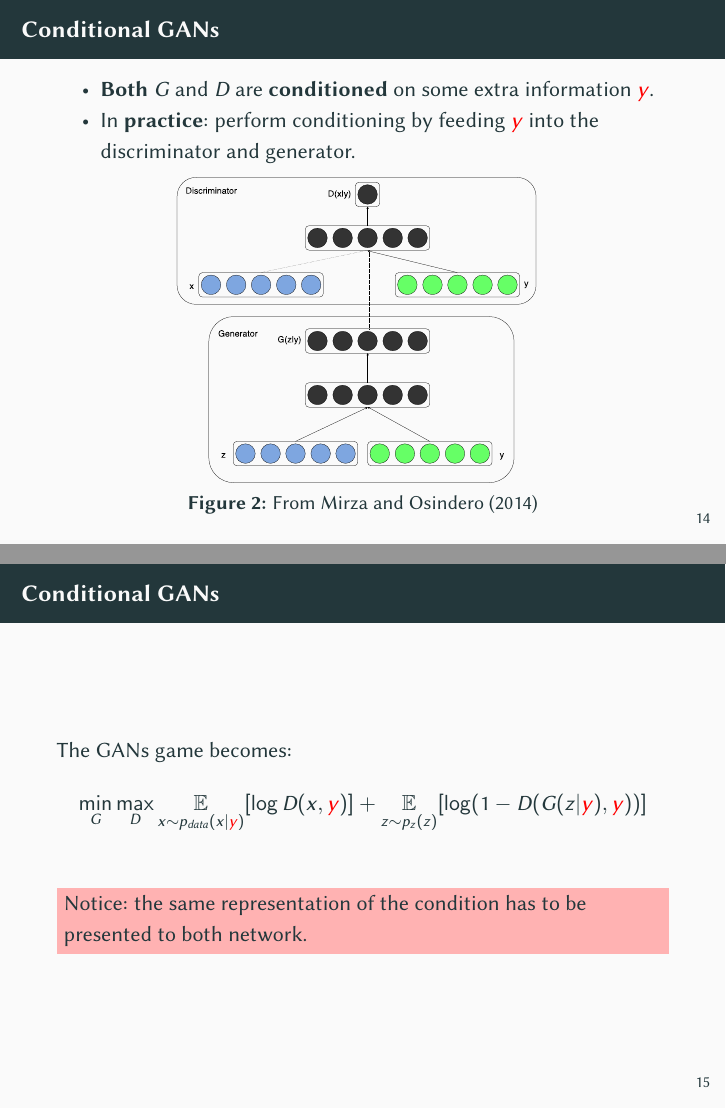
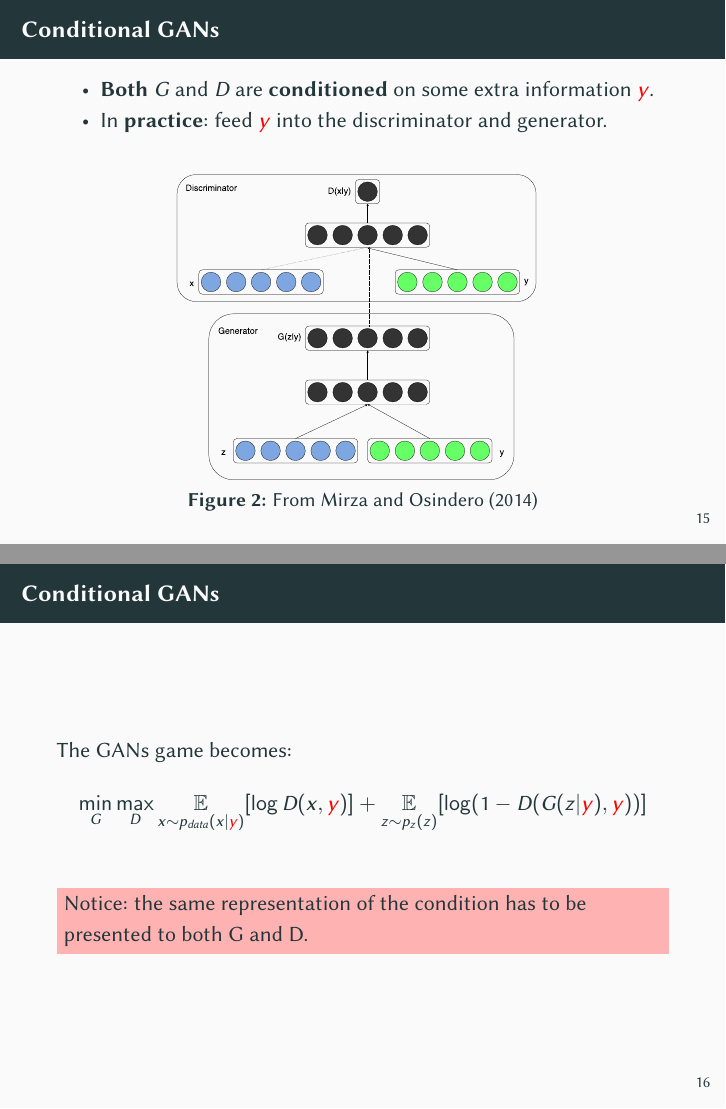
Before and after one commit to zurutech/gans-from-theory-to-production, LaTeX slides (1. GAN - theory and applications/slides/slides.tex): pages 25 and 26 of 34 before the commit and pages 26 and 27 of 35 after it, joined at a grey line. Compiled offline with pdfLaTeX.

Commit message:
Add meme, minor changes to slides
Former-commit-id: 59f0d46425ab630e1e4c19a4ab0d66c1306177d1

```diff
--- a/1. GAN - theory and applications/slides/slides.tex
+++ b/1. GAN - theory and applications/slides/slides.tex
@@ -367,9 +376,9 @@
 	\frametitle{Conditional GANs}
 	\begin{itemize}
 		\item \textbf{Both} $G$ and $D$ are \textbf{conditioned} on some extra information $ \color{red} y$.
-		\item In \textbf{practice}:  perform conditioning by feeding $\color{red} y$ into the discriminator and generator.
+		\item In \textbf{practice}:  feed $\color{red} y$ into the discriminator and generator.
 	\end{itemize}
-	\vspace{-1cm}
+	\vspace{-0.5cm}
 	\begin{figure}
 		\includegraphics[height=0.8\textheight]{images/diagram.pdf}
 		\vspace{-1cm}
@@ -386,7 +395,7 @@
 
 	\setbeamercolor{block body}{bg=red!30!white}
 	\begin{block}{}
-		Notice: the same representation of the condition has to be presented to both network.
+		Notice: the same representation of the condition has to be presented to both G and D.
 	\end{block}
 \end{frame}
 
```
Also changed, not shown: 1. GAN - theory and applications/slides/images/discriminator.jpg (added), 1. GAN - theory and applications/slides/slides.tex (13 more changed lines), 1 other file.
